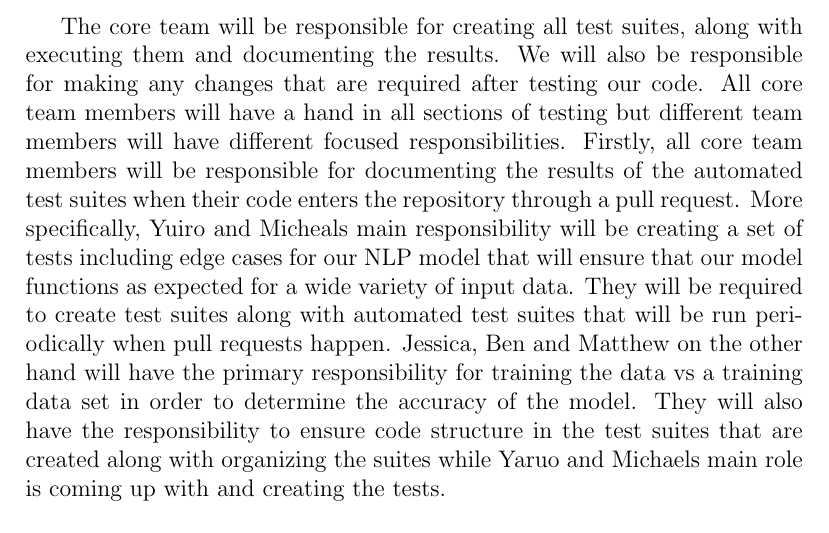
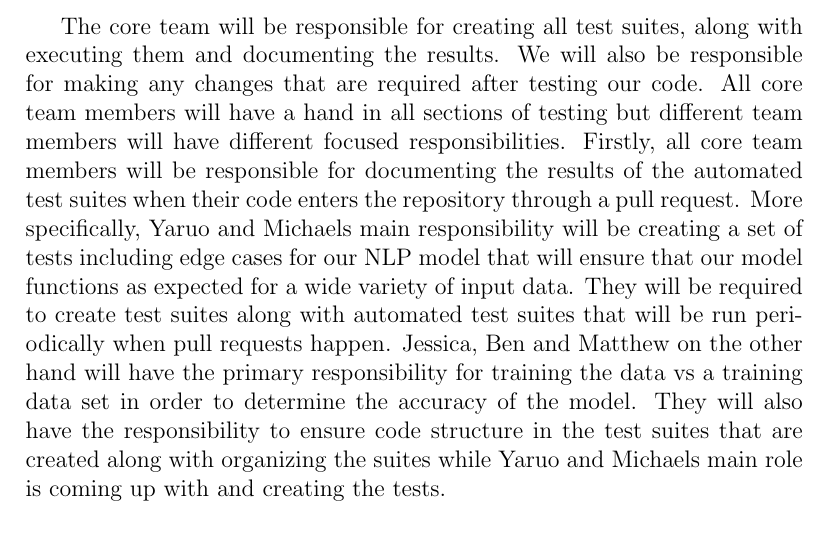
Before and after one commit to MichaelBreau/nlp-mentalhealth, a LaTeX document (docs/VnVPlan/VnVPlan.tex): part of page 9 of 31, cut so that both start at the same text. Compiled offline with pdfLaTeX.

Commit message:
VnV Spelling errors

```diff
--- a/docs/VnVPlan/VnVPlan.tex
+++ b/docs/VnVPlan/VnVPlan.tex
@@ -179,7 +179,7 @@ This section will outline the plan for verification and validation of a number o
 
   The verification and validation team will consist of our core team members (Matthew, Jessica, Ben, Yaruo and Michael) along with our professor, our TA, Marie-Jean and Diego from our Montreal team, and Professor Mosser.  Our core team will be responsible for creating test suites that ensure correctness in our solution and that will catch possible bugs and issues that may arise. The team will be responsible for creating suitable edge cases to evaluate the correctness of our work along with general automated test suites that will be automatically deployed when new code is pulled.\\
 
-  The core team will be responsible for creating all test suites, along with executing them and documenting the results. We will also be responsible for making any changes that are required after testing our code. All core team members will have a hand in all sections of testing but different team members will have different focused responsibilities. Firstly, all core team members will be responsible for documenting the results of the automated test suites when their code enters the repository through a pull request. More specifically, Yuiro and Micheals main responsibility will be creating a set of tests including edge cases for our NLP model that will ensure that our model functions as expected for a wide variety of input data. They will be required to create test suites along with automated test suites that will be run periodically when pull requests happen. Jessica, Ben and Matthew on the other hand will have the primary responsibility for training the data vs a training data set in order to determine the accuracy of the model. They will also have the responsibility to ensure code structure in the test suites that are created along with organizing the suites while Yaruo and Michaels main role is coming up with and creating the tests.\\
+  The core team will be responsible for creating all test suites, along with executing them and documenting the results. We will also be responsible for making any changes that are required after testing our code. All core team members will have a hand in all sections of testing but different team members will have different focused responsibilities. Firstly, all core team members will be responsible for documenting the results of the automated test suites when their code enters the repository through a pull request. More specifically, Yaruo and Michaels main responsibility will be creating a set of tests including edge cases for our NLP model that will ensure that our model functions as expected for a wide variety of input data. They will be required to create test suites along with automated test suites that will be run periodically when pull requests happen. Jessica, Ben and Matthew on the other hand will have the primary responsibility for training the data vs a training data set in order to determine the accuracy of the model. They will also have the responsibility to ensure code structure in the test suites that are created along with organizing the suites while Yaruo and Michaels main role is coming up with and creating the tests.\\
 
   The team will meet with Professor Mosser and their TA as well periodically throughout each milestone in order to discuss the requirements for our project regarding the current milestone and to help solidify what is expected of us. This is an opportunity for us to ask any questions we may have as well. We also will meet with Marie-Jean and Diego from the Montreal team periodically to help guide us with regard to requirements of our project and the eRisk competition along with what validation means to them. They will help guide us to what the important things are to focus on within our project. Team 8 will also provide us feedback for every milestone. Lastly, the actual competition itself will be our final validation step when it tests our model against a new set of data and reports how our model performs.\\
 
```
Also changed, not shown: docs/VnVPlan/VnVPlan.pdf.
